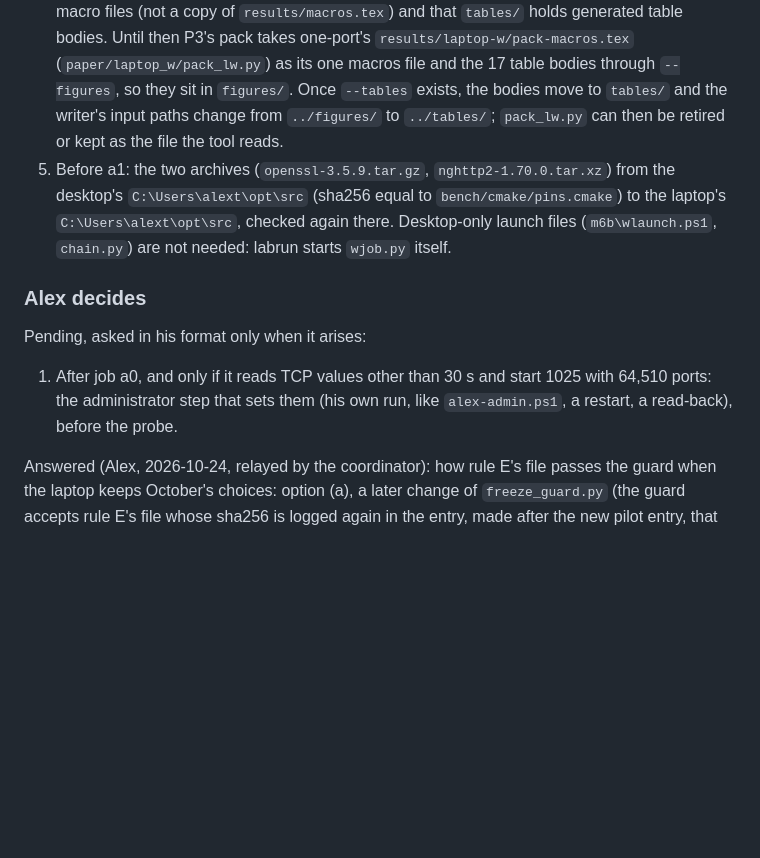
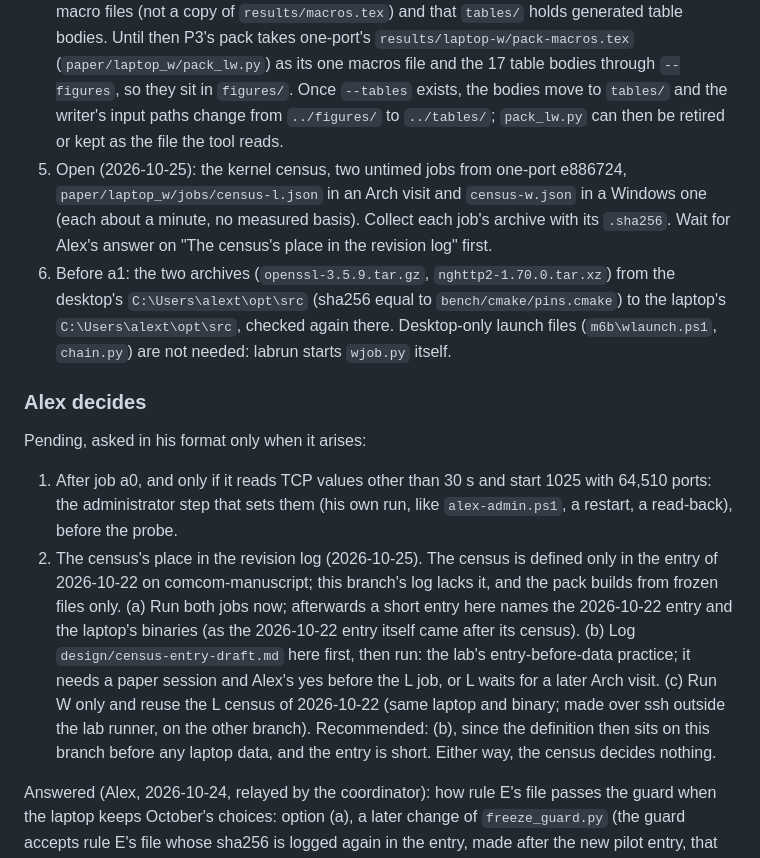
Before and after one commit to Alex-Tsvetanov/paper-one-port, a Markdown page: design/STATE.md, the part around one of its changes. GitHub-like rendering; blank space fills up the shorter version.

```diff
--- a/design/STATE.md
+++ b/design/STATE.md
@@ -545,6 +571,10 @@ Next:
    as its one macros file and the 17 table bodies through `--figures`, so they sit in `figures/`.
    Once `--tables` exists, the bodies move to `tables/` and the writer's input paths change from
    `../figures/` to `../tables/`; `pack_lw.py` can then be retired or kept as the file the tool reads.
+6. Open (2026-10-25): the kernel census, two untimed jobs from one-port e886724,
+   `paper/laptop_w/jobs/census-l.json` in an Arch visit and `census-w.json` in a Windows one (each
+   about a minute, no measured basis). Collect each job's archive with its `.sha256`. Wait for
+   Alex's answer on "The census's place in the revision log" first.
 3. Before a1: the two archives (`openssl-3.5.9.tar.gz`, `nghttp2-1.70.0.tar.xz`) from the desktop's
    `C:\Users\alext\opt\src` (sha256 equal to `bench/cmake/pins.cmake`) to the laptop's
    `C:\Users\alext\opt\src`, checked again there. Desktop-only launch files (`m6b\wlaunch.ps1`,
@@ -556,6 +586,16 @@ Pending, asked in his format only when it arises:
 1. After job a0, and only if it reads TCP values other than 30 s and start 1025 with 64,510 ports: the
    administrator step that sets them (his own run, like `alex-admin.ps1`, a restart, a read-back),
    before the probe.
+2. The census's place in the revision log (2026-10-25). The census is defined only in the entry of
+   2026-10-22 on comcom-manuscript; this branch's log lacks it, and the pack builds from frozen
+   files only. (a) Run both jobs now; afterwards a short entry here names the 2026-10-22 entry and
+   the laptop's binaries (as the 2026-10-22 entry itself came after its census). (b) Log
+   `design/census-entry-draft.md` here first, then run: the lab's entry-before-data practice; it
+   needs a paper session and Alex's yes before the L job, or L waits for a later Arch visit.
+   (c) Run W only and reuse the L census of 2026-10-22 (same laptop and binary; made over ssh
+   outside the lab runner, on the other branch). Recommended: (b), since the definition then sits
+   on this branch before any laptop data, and the entry is short. Either way, the census decides
+   nothing.
 
 Answered (Alex, 2026-10-24, relayed by the coordinator): how rule E's file passes the guard when the
 laptop keeps October's choices: option (a), a later change of `freeze_guard.py` (the guard accepts
```
Also changed, not shown: other parts of design/STATE.md (+27 -1 lines), design/census-entry-draft.md (added, +39 -0 lines).
